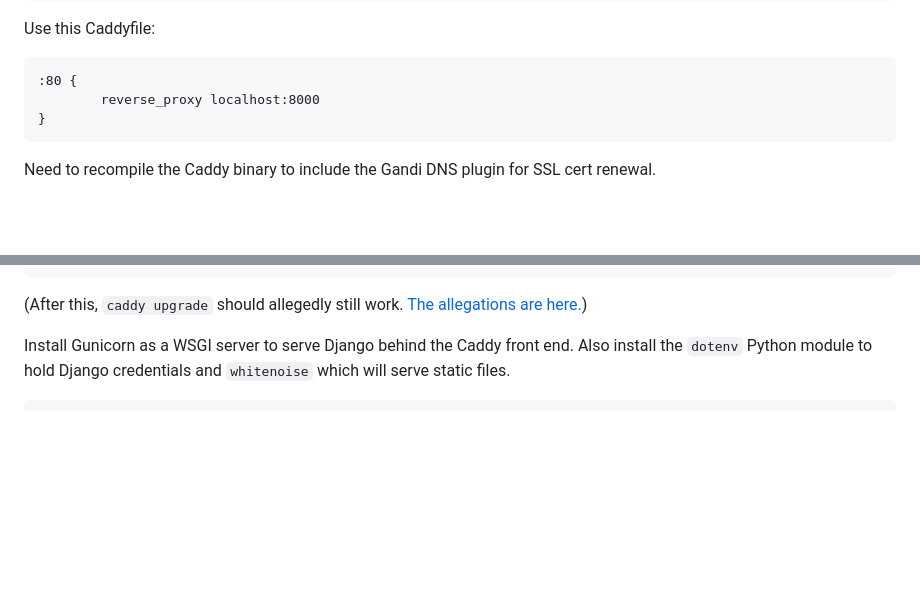
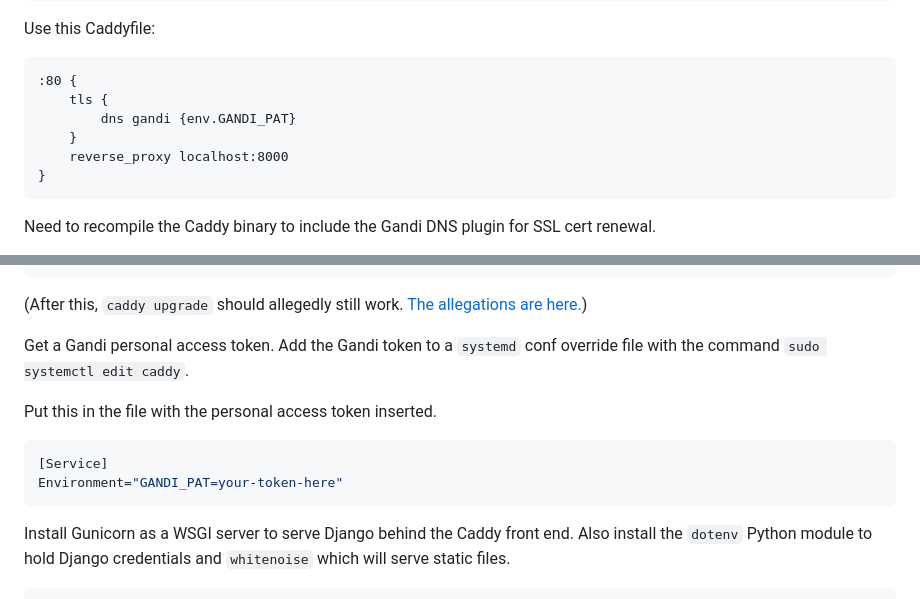
Before and after one commit to tufts-nolop/prusa-printer-manager, a Markdown page: README.md, 2 parts joined by grey strips. Drawn GitHub-style; blank space fills up the shorter version.

````diff
--- a/README.md
+++ b/README.md
@@ -30,7 +30,10 @@ Use this Caddyfile:
 
 ```
 :80 {
-        reverse_proxy localhost:8000
+    tls {
+        dns gandi {env.GANDI_PAT}
+    }
+    reverse_proxy localhost:8000
 }
 ```
 
@@ -56,6 +59,15 @@ sudo systemctl restart caddy
 ```
 
 (After this, `caddy upgrade` should allegedly still work. [The allegations are here.](https://caddyserver.com/docs/build#package-support-files-for-custom-builds-for-debianubunturaspbian))
+
+Get a Gandi personal access token. Add the Gandi token to a `systemd` conf override file with the command `sudo systemctl edit caddy`.
+
+Put this in the file with the personal access token inserted.
+
+```ini
+[Service]
+Environment="GANDI_PAT=your-token-here"
+```
 
 Install Gunicorn as a WSGI server to serve Django behind the Caddy front end. Also install the `dotenv` Python module to hold Django credentials and `whitenoise` which will serve static files.
 
````
